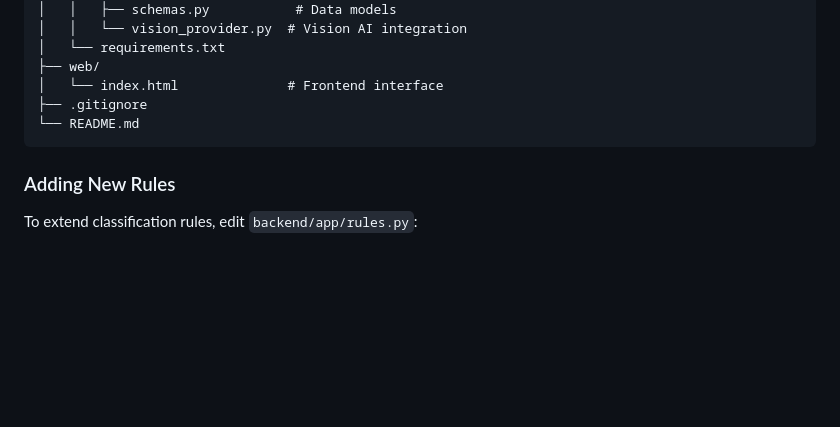
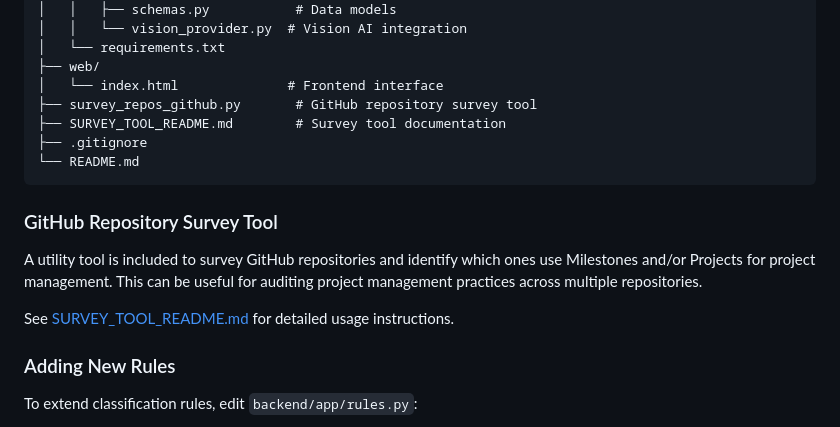
Before and after one commit to jiandai/waste-classification-app, a Markdown page: README.md, the part around the change. GitHub-like rendering; blank space fills up the shorter version.

Commit message:
Add reference to survey tool in main README
Co-authored-by: jiandai <5249054+jiandai@users.noreply.github.com>

````diff
--- a/README.md
+++ b/README.md
@@ -559,9 +559,17 @@ waste-classification-app/
 │   └── requirements.txt
 ├── web/
 │   └── index.html              # Frontend interface
+├── survey_repos_github.py       # GitHub repository survey tool
+├── SURVEY_TOOL_README.md        # Survey tool documentation
 ├── .gitignore
 └── README.md
 ```
+
+### GitHub Repository Survey Tool
+
+A utility tool is included to survey GitHub repositories and identify which ones use Milestones and/or Projects for project management. This can be useful for auditing project management practices across multiple repositories.
+
+See [SURVEY_TOOL_README.md](./SURVEY_TOOL_README.md) for detailed usage instructions.
 
 ### Adding New Rules
 
````
